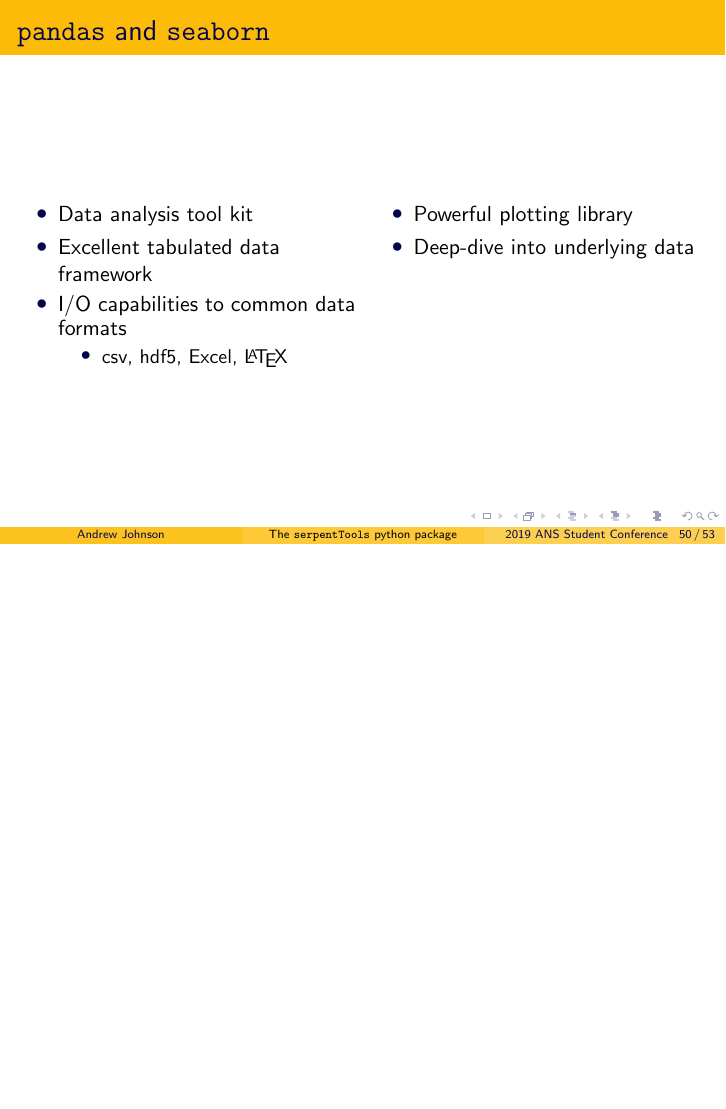
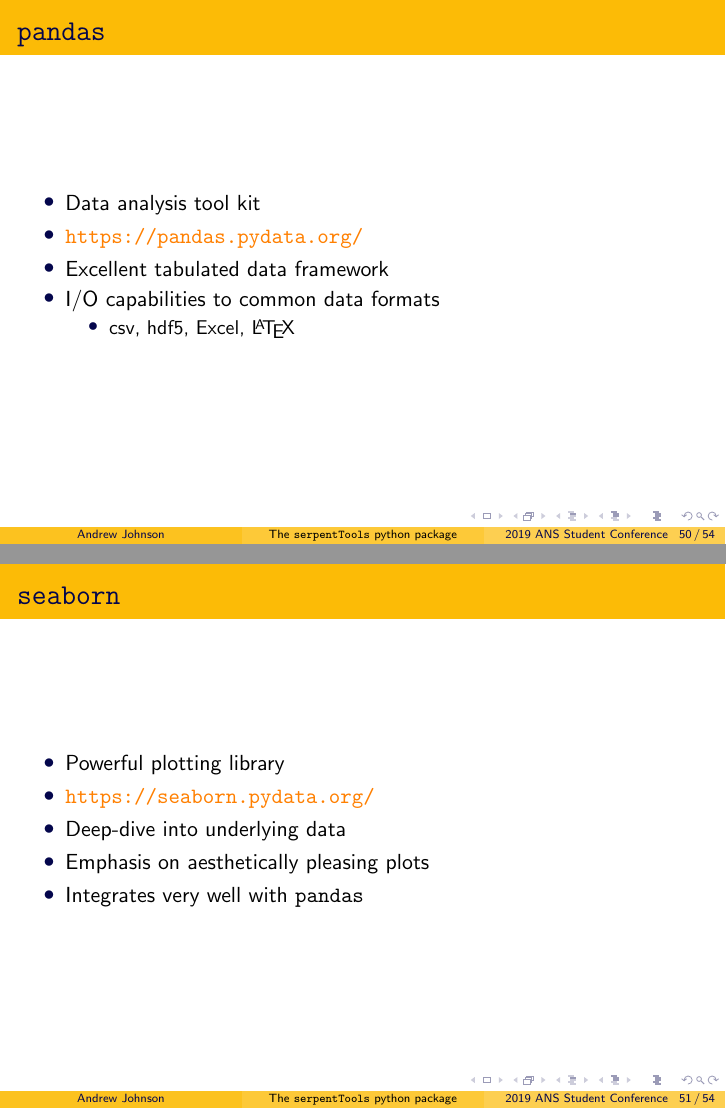
Before and after one commit to drewejohnson/ans-student19-serpenttools, LaTeX slides (ans19-serpentTools.tex): page 50 of 53 before the commit and pages 50 and 51 of 54 after it, the two joined at a grey line, the shorter picture padded with empty space. Compiled offline with pdfLaTeX.

Commit message:
Clean up and expand python module section
Links to relevant documentation. Break pandas and seaborn
onto two frames

```diff
--- a/ans19-serpentTools.tex
+++ b/ans19-serpentTools.tex
@@ -708,23 +710,28 @@
 
 \subsection{\texttt{pandas} and \texttt{seaborn}}
 
-\begin{frame}{\texttt{pandas} and \texttt{seaborn}}
-    \begin{columns}[t]
-        \column{0.5\textwidth}
+\begin{frame}{\texttt{pandas}}
     \begin{itemize}
         \item{Data analysis tool kit}
+        \item{\url{https://pandas.pydata.org/}}
         \item{Excellent tabulated data framework}
         \item{I/O capabilities to common data formats}
         \begin{itemize}
             \item{csv, hdf5, Excel, \LaTeX}
         \end{itemize}
     \end{itemize}
-        \column{0.5\textwidth}
+\end{frame}
+
+\subsection{\texttt{seaborn}}
+
+\begin{frame}{\texttt{seaborn}}
     \begin{itemize}
         \item{Powerful plotting library}
+        \item{\url{https://seaborn.pydata.org/}}
         \item{Deep-dive into underlying data}
+        \item{Emphasis on aesthetically pleasing plots}
+        \item{Integrates very well with \texttt{pandas}}
     \end{itemize}
-    \end{columns}
 \end{frame}
 
 
```
Also changed, not shown: ans19-serpentTools.tex (2 more changed lines). Lines whose indentation alone changed are shown as unchanged.
